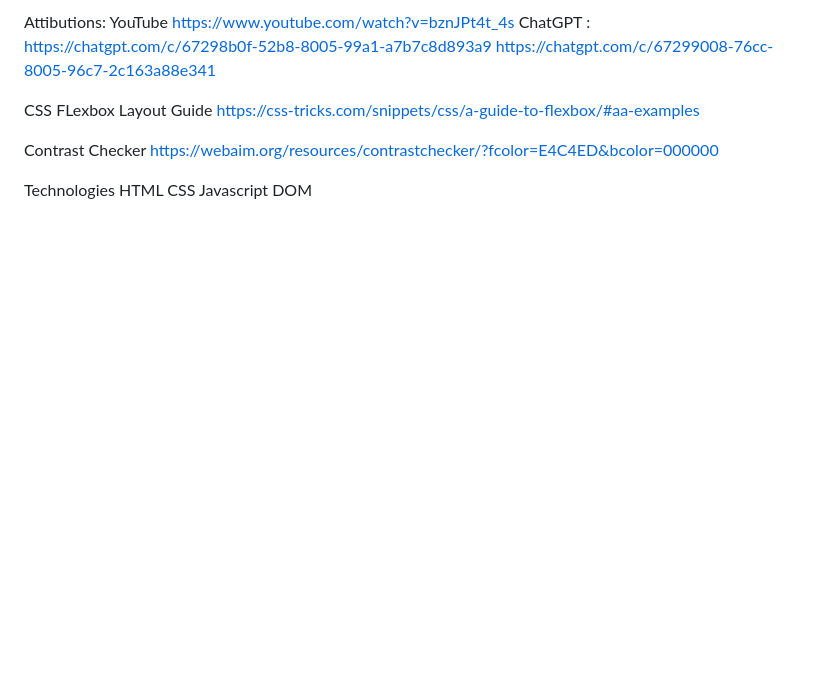
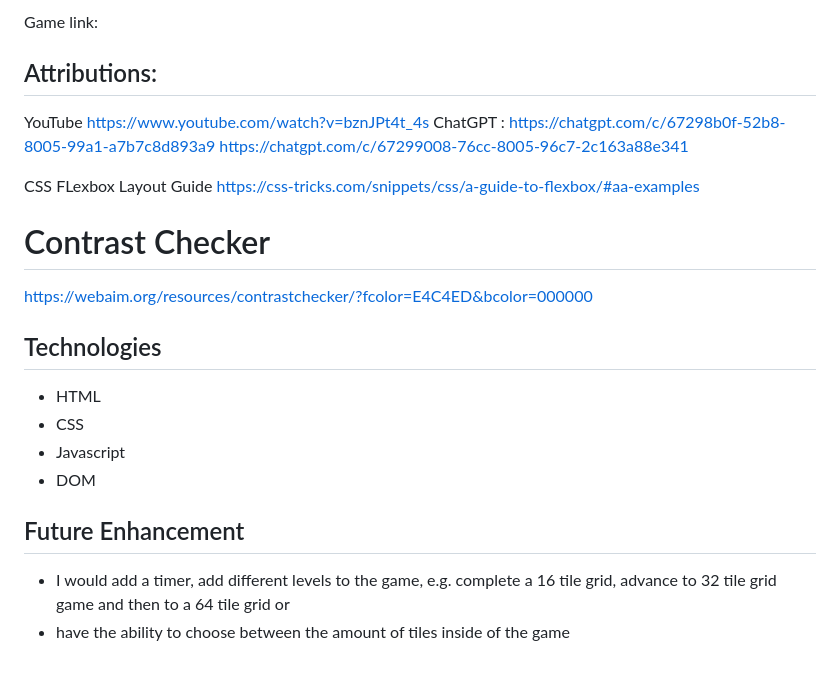
Before and after one commit to francinehouston/color-matching-memory-game, a Markdown page: README.md, the part around one of its changes. Drawn GitHub-style; blank space fills up the shorter version.

```diff
--- a/README.md
+++ b/README.md
@@ -71,5 +75,8 @@ link to game:
 
-Attibutions:
+
+Game link:
+
+## Attributions:
 YouTube https://www.youtube.com/watch?v=bznJPt4t_4s
 ChatGPT :
 https://chatgpt.com/c/67298b0f-52b8-8005-99a1-a7b7c8d893a9
@@ -77,11 +84,15 @@ https://chatgpt.com/c/67299008-76cc-8005-96c7-2c163a88e341
 
 CSS FLexbox Layout Guide https://css-tricks.com/snippets/css/a-guide-to-flexbox/#aa-examples
 
-Contrast Checker
+# Contrast Checker
 https://webaim.org/resources/contrastchecker/?fcolor=E4C4ED&bcolor=000000
 
-Technologies
-HTML
-CSS
-Javascript
-DOM
+## Technologies
+- HTML
+- CSS
+- Javascript
+- DOM
+
+## Future Enhancement
+- I would add a timer, add different levels to the game, e.g. complete a 16 tile grid, advance to 32 tile grid game and then to a 64 tile grid or
+- have the ability to choose between the amount of tiles inside of the game
```
Also changed, not shown: other parts of README.md (+61 -57 lines).
